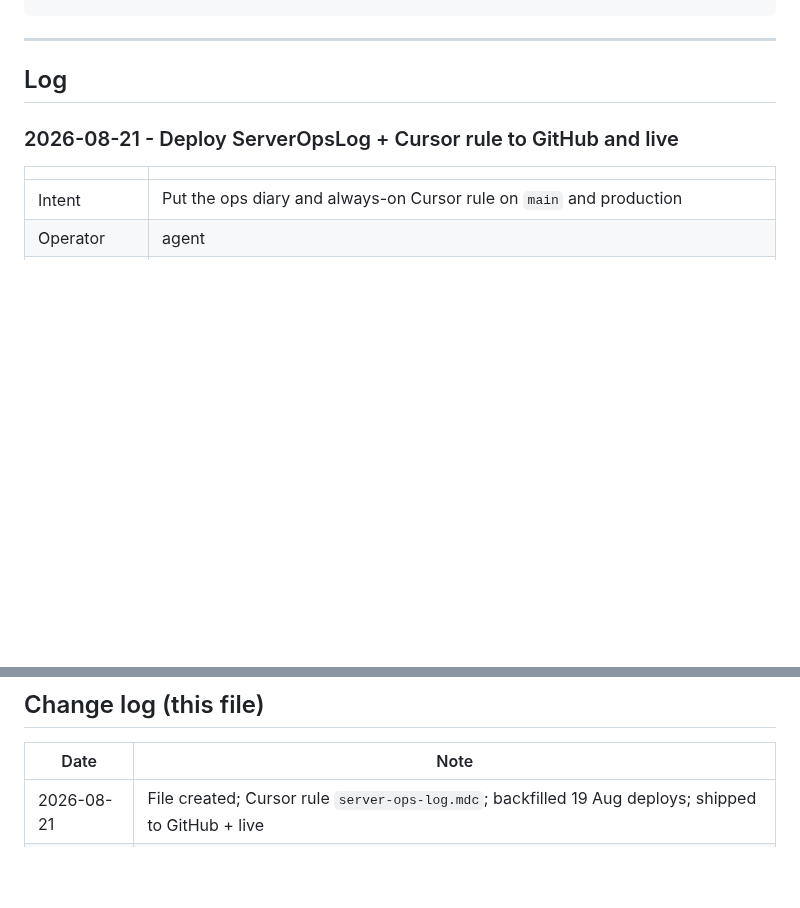
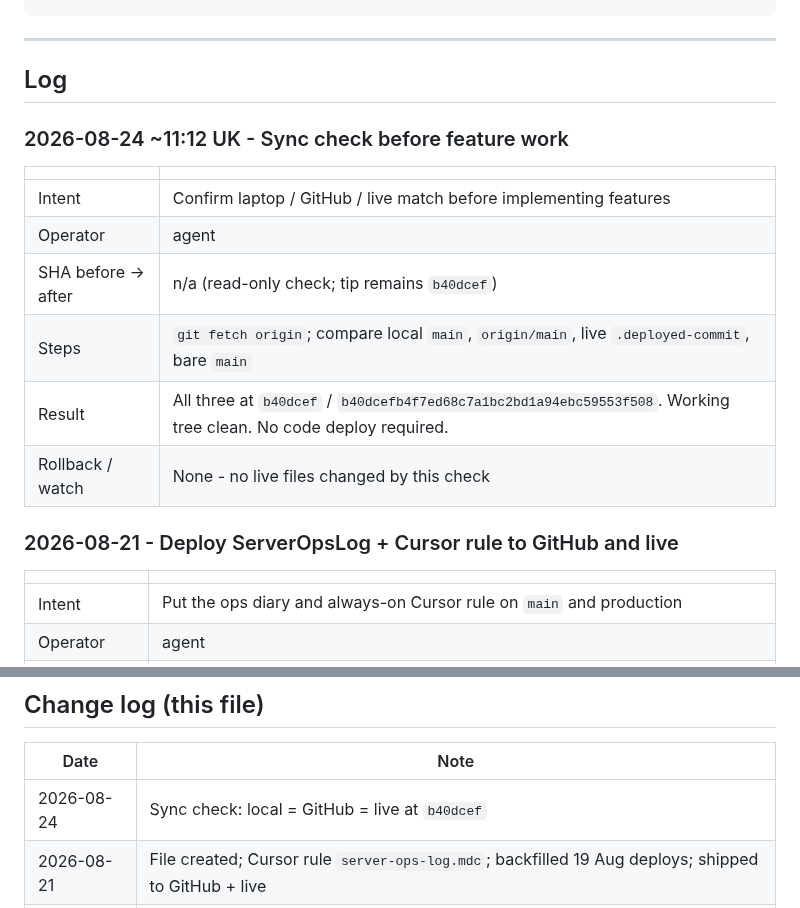
Before and after one commit to T4shby/OnIT-Portal, a Markdown page: Brain/ServerOpsLog.md, 2 parts joined by grey strips. Drawn GitHub-style; blank space fills up the shorter version.

```diff
--- a/Brain/ServerOpsLog.md
+++ b/Brain/ServerOpsLog.md
@@ -32,6 +32,17 @@ Agents must append here whenever they work on the server - see `.cursor/rules/se
 ---
 
 ## Log
+
+### 2026-08-24 ~11:12 UK - Sync check before feature work
+
+| | |
+|---|---|
+| Intent | Confirm laptop / GitHub / live match before implementing features |
+| Operator | agent |
+| SHA before -> after | n/a (read-only check; tip remains `b40dcef`) |
+| Steps | `git fetch origin`; compare local `main`, `origin/main`, live `.deployed-commit`, bare `main` |
+| Result | All three at `b40dcef` / `b40dcefb4f7ed68c7a1bc2bd1a94ebc59553f508`. Working tree clean. No code deploy required. |
+| Rollback / watch | None - no live files changed by this check |
 
 ### 2026-08-21 - Deploy ServerOpsLog + Cursor rule to GitHub and live
 
@@ -105,5 +116,6 @@ Agents must append here whenever they work on the server - see `.cursor/rules/se
 
 | Date | Note |
 |------|------|
+| 2026-08-24 | Sync check: local = GitHub = live at `b40dcef` |
 | 2026-08-21 | File created; Cursor rule `server-ops-log.mdc`; backfilled 19 Aug deploys; shipped to GitHub + live |
 | 2026-08-19 | Deploy of `987a8c7` (logged retrospectively) |
```
Also changed, not shown: Brain/README.md (+1 -0 lines).
